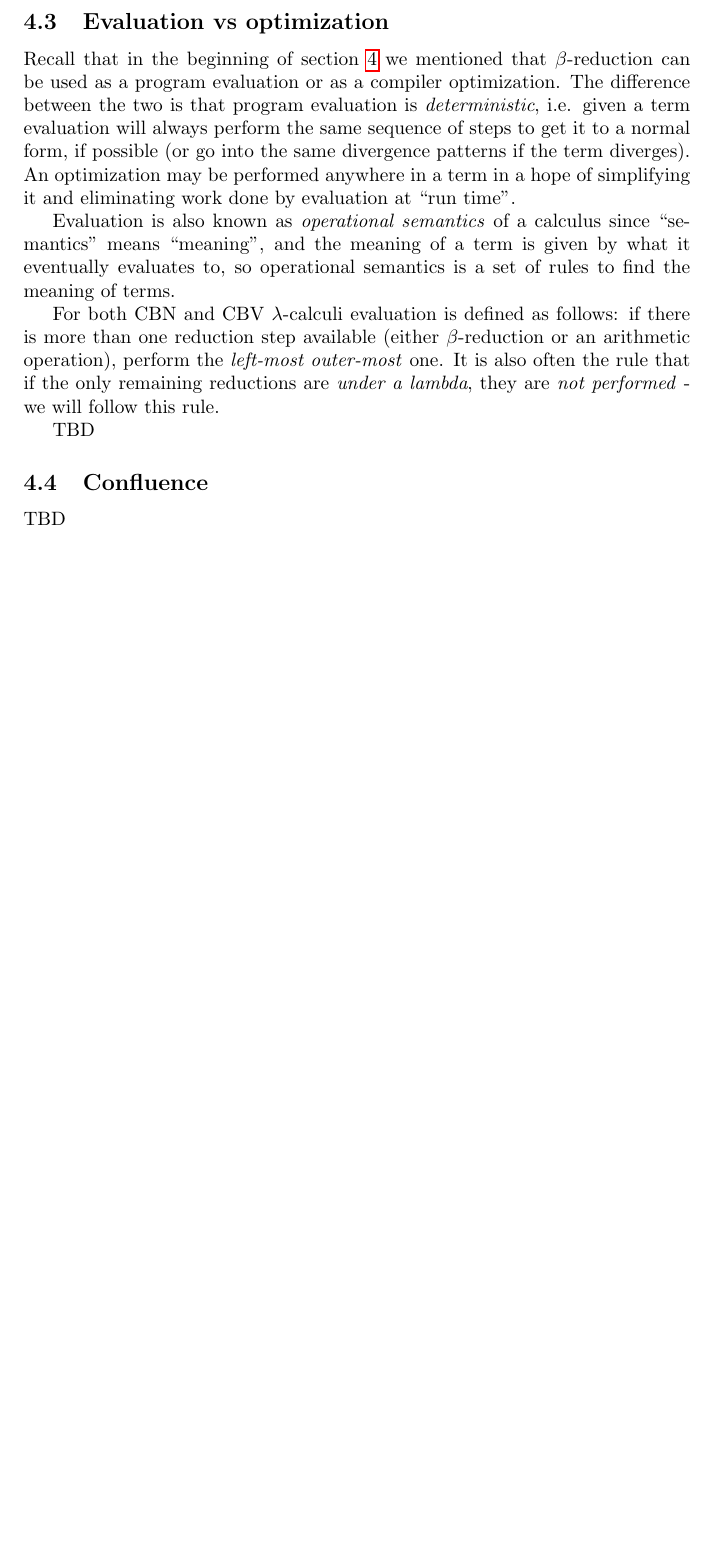
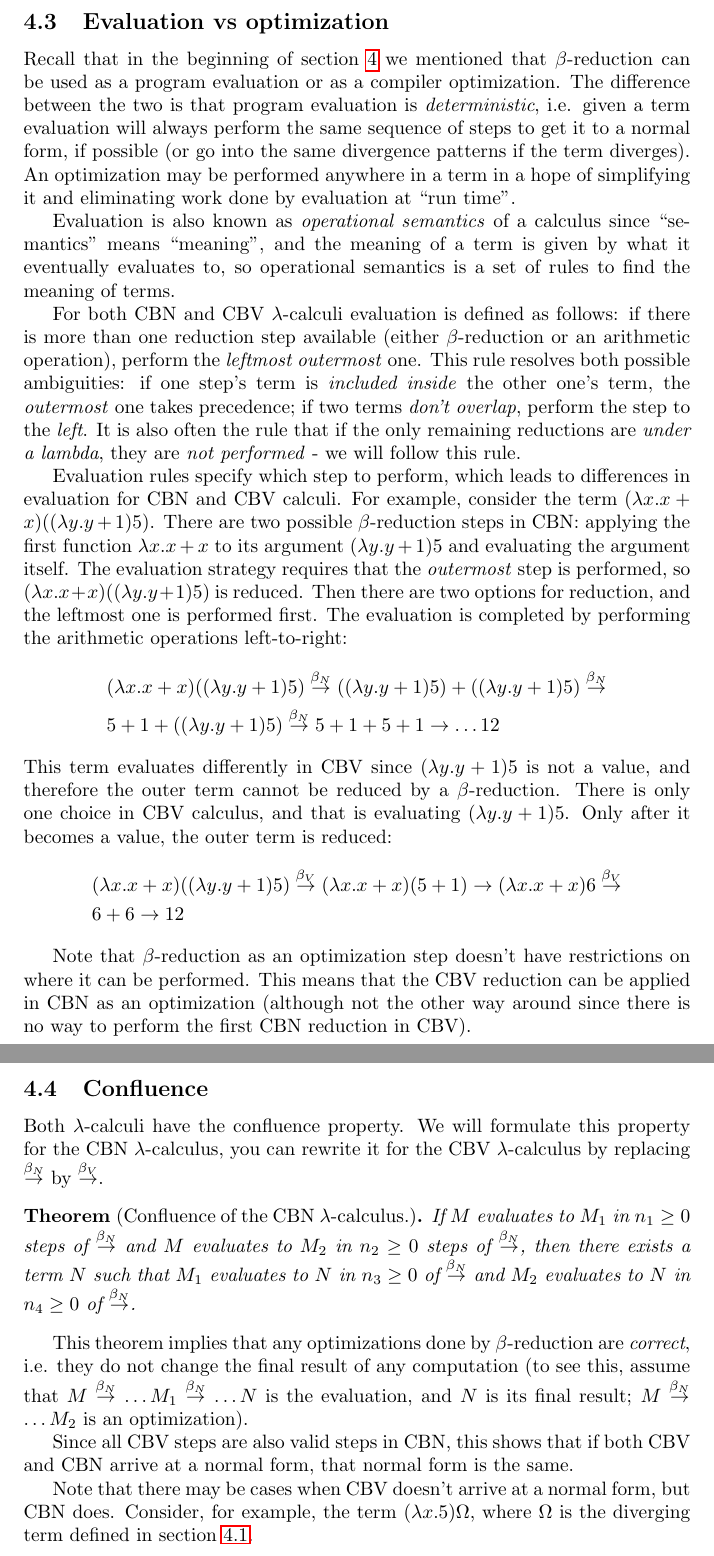
Before and after one commit to elenam/PLcourse-writeups, a LaTeX document (lambda_calculus.tex): part of page 7 of 7 before the commit and two parts of pages 7 and 8 of 8 after it, the two joined at a grey line, cut so that both start at the same text, the shorter picture padded with empty space. Compiled offline with pdfLaTeX.

Commit message:
Complete writeup

```diff
--- a/lambda_calculus.tex
+++ b/lambda_calculus.tex
@@ -186,12 +178,34 @@ Recall that in the beginning of section~\ref{beta-intro} we mentioned that $\bet
 
 Evaluation is also known as \textit{operational semantics} of a calculus since ``semantics'' means ``meaning'', and the meaning of a term is given by what it eventually evaluates to, so operational semantics is a set of rules to find the meaning of terms.
 
-For both CBN and CBV $\lam$-calculi evaluation is defined as follows: if there is more than one reduction step available (either $\beta$-reduction or an arithmetic operation), perform the \textit{left-most outer-most} one. It is also often the rule that if the only remaining reductions are \textit{under a lambda}, they are \textit{not performed} - we will follow this rule.
+For both CBN and CBV $\lam$-calculi evaluation is defined as follows: if there is more than one reduction step available (either $\beta$-reduction or an arithmetic operation), perform the \textit{leftmost outermost} one. This rule resolves both possible ambiguities: if one step's term is \textit{included inside} the other one's term, the \textit{outermost} one takes precedence; if two terms \textit{don't overlap}, perform the step to the \textit{left}. It is also often the rule that if the only remaining reductions are \textit{under a lambda}, they are \textit{not performed} - we will follow this rule.
 
-TBD
+Evaluation rules specify which step to perform, which leads to differences in evaluation for CBN and CBV calculi. For example,
+consider the term $(\lam x. x + x)((\lam y. y + 1) 5)$. There are two possible $\beta$-reduction steps in CBN: applying the first function $\lam x. x + x$ to its argument $(\lam y. y + 1) 5$ and evaluating the argument itself. The evaluation strategy requires that the \textit{outermost} step is performed, so $(\lam x. x + x)((\lam y. y + 1) 5)$ is reduced. Then there are two options for reduction, and the leftmost one is performed first. The evaluation is completed by performing the arithmetic operations left-to-right:
+\begin{align*}
+& (\lam x. x + x)((\lam y. y + 1) 5) \cbnb ((\lam y. y + 1) 5) + ((\lam y. y + 1) 5) \cbnb \\
+& 5 + 1 + ((\lam y. y + 1) 5) \cbnb 5 + 1 + 5 + 1 \rightarrow \dots  12
+\end{align*}
+This term evaluates differently in CBV since $(\lam y. y + 1) 5$ is not a value, and therefore the outer term cannot be reduced by a $\beta$-reduction. There is only one choice in CBV calculus, and that is evaluating $(\lam y. y + 1) 5$. Only after it becomes a value, the outer term is reduced:
+\begin{align*}
+& (\lam x. x + x)((\lam y. y + 1) 5) \cbvb (\lam x. x + x)(5 + 1) \rightarrow  (\lam x. x + x)6 \cbvb \\
+& 6 + 6 \rightarrow 12
+\end{align*}
+
+Note that $\beta$-reduction as an optimization step doesn't have restrictions on where it can be performed. This means that the CBV reduction can be applied in CBN as an optimization (although not the other way around since there is no way to perform the first CBN reduction in CBV).
 
 \subsection{Confluence}\label{confluence}
+Both $\lam$-calculi have the confluence property. We will formulate this property for the CBN $\lam$-calculus, you can rewrite it for the CBV $\lam$-calculus by replacing $\cbnb$ by $\cbvb$.
 
-TBD
+\begin{theorem}[Confluence of the CBN $\lam$-calculus.]
+If $M$ evaluates to $M_1$ in $n_1 \geq 0$ steps of $\cbnb$ and $M$ evaluates to $M_2$ in $n_2 \geq 0$ steps of $\cbnb$, then
+there exists a term $N$ such that $M_1$ evaluates to $N$ in $n_3 \geq 0$ of $\cbnb$ and $M_2$ evaluates to $N$ in $n_4 \geq 0$ of $\cbnb$.
+\end{theorem}
+
+This theorem implies that any optimizations done by $\beta$-reduction are \textit{correct}, i.e. they do not change the final result of any computation (to see this, assume that $M \cbnb \dots M_1 \cbnb \dots N$ is the evaluation, and $N$ is its final result; $M \cbnb \dots M_2$ is an optimization).
+
+Since all CBV steps are also valid steps in CBN, this shows that if both CBV and CBN arrive at a normal form, that normal form is the same.
+
+Note that there may be cases when CBV doesn't arrive at a normal form, but CBN does. Consider, for example, the term $(\lam x. 5)\Omega$, where $\Omega$ is the diverging term defined in section~\ref{cbn}.
 
 \end{document}
```
Also changed, not shown: lambda_calculus.pdf, lambda_calculus.tex (16 more changed lines).
